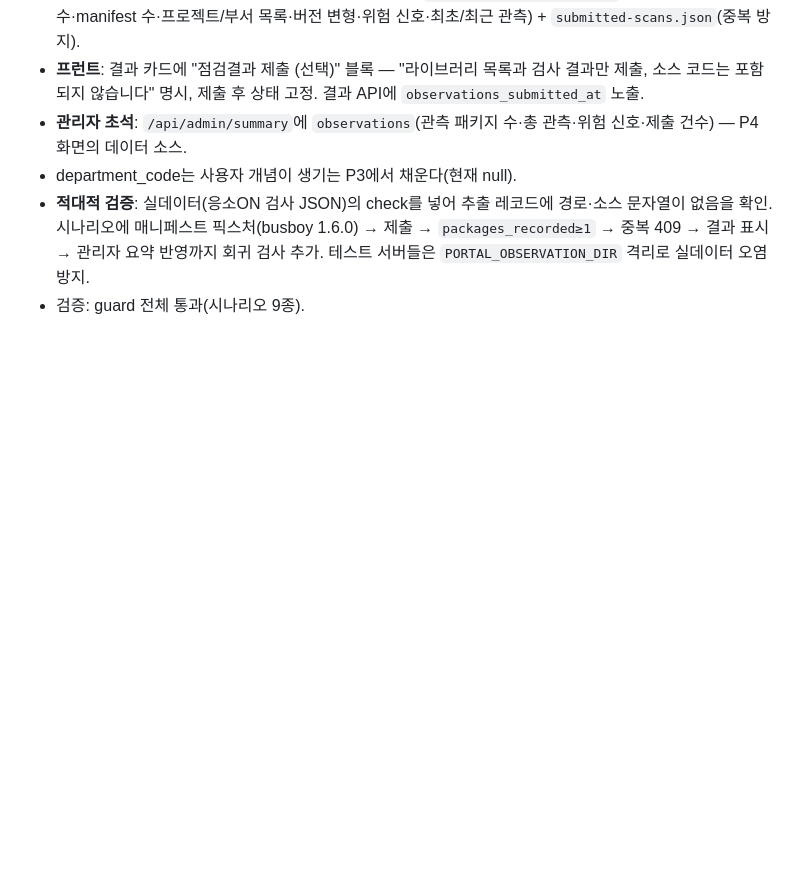
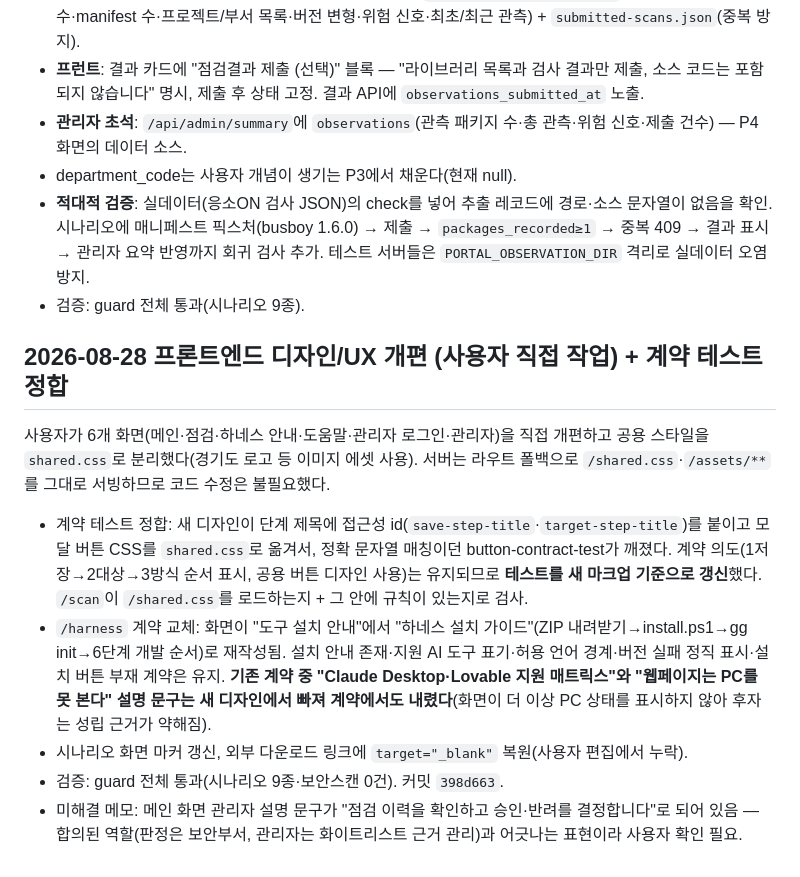
Before and after one commit to Lex6won/vibecode-security-gate-portal, a Markdown page: docs/12_harness_checker_implementation_log.md, the part around the change. Drawn GitHub-style; blank space fills up the shorter version.

Commit message:
docs: 12번 연혁에 08-28 디자인 개편·계약 정합 기록
Co-Authored-By: Claude Fable 5 <noreply@anthropic.com>

```diff
--- a/docs/12_harness_checker_implementation_log.md
+++ b/docs/12_harness_checker_implementation_log.md
@@ -501,3 +501,13 @@ DB·문서 변경:
 - department_code는 사용자 개념이 생기는 P3에서 채운다(현재 null).
 - **적대적 검증**: 실데이터(응소ON 검사 JSON)의 check를 넣어 추출 레코드에 경로·소스 문자열이 없음을 확인. 시나리오에 매니페스트 픽스처(busboy 1.6.0) → 제출 → `packages_recorded≥1` → 중복 409 → 결과 표시 → 관리자 요약 반영까지 회귀 검사 추가. 테스트 서버들은 `PORTAL_OBSERVATION_DIR` 격리로 실데이터 오염 방지.
 - 검증: guard 전체 통과(시나리오 9종).
+
+## 2026-08-28 프론트엔드 디자인/UX 개편 (사용자 직접 작업) + 계약 테스트 정합
+
+사용자가 6개 화면(메인·점검·하네스 안내·도움말·관리자 로그인·관리자)을 직접 개편하고 공용 스타일을 `shared.css`로 분리했다(경기도 로고 등 이미지 에셋 사용). 서버는 라우트 폴백으로 `/shared.css`·`/assets/**`를 그대로 서빙하므로 코드 수정은 불필요했다.
+
+- 계약 테스트 정합: 새 디자인이 단계 제목에 접근성 id(`save-step-title`·`target-step-title`)를 붙이고 모달 버튼 CSS를 `shared.css`로 옮겨서, 정확 문자열 매칭이던 button-contract-test가 깨졌다. 계약 의도(1저장→2대상→3방식 순서 표시, 공용 버튼 디자인 사용)는 유지되므로 **테스트를 새 마크업 기준으로 갱신**했다. `/scan`이 `/shared.css`를 로드하는지 + 그 안에 규칙이 있는지로 검사.
+- `/harness` 계약 교체: 화면이 "도구 설치 안내"에서 "하네스 설치 가이드"(ZIP 내려받기→install.ps1→gg init→6단계 개발 순서)로 재작성됨. 설치 안내 존재·지원 AI 도구 표기·허용 언어 경계·버전 실패 정직 표시·설치 버튼 부재 계약은 유지. **기존 계약 중 "Claude Desktop·Lovable 지원 매트릭스"와 "웹페이지는 PC를 못 본다" 설명 문구는 새 디자인에서 빠져 계약에서도 내렸다**(화면이 더 이상 PC 상태를 표시하지 않아 후자는 성립 근거가 약해짐).
+- 시나리오 화면 마커 갱신, 외부 다운로드 링크에 `target="_blank"` 복원(사용자 편집에서 누락).
+- 검증: guard 전체 통과(시나리오 9종·보안스캔 0건). 커밋 `398d663`.
+- 미해결 메모: 메인 화면 관리자 설명 문구가 "점검 이력을 확인하고 승인·반려를 결정합니다"로 되어 있음 — 합의된 역할(판정은 보안부서, 관리자는 화이트리스트 근거 관리)과 어긋나는 표현이라 사용자 확인 필요.
```
